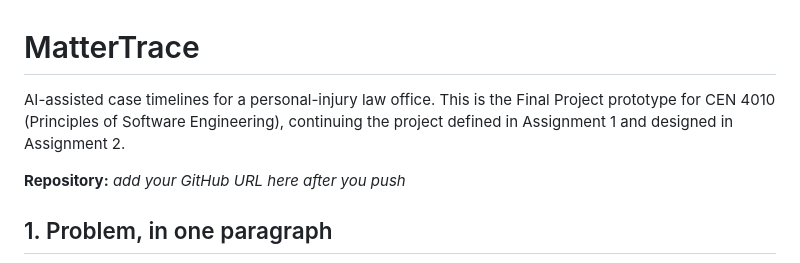
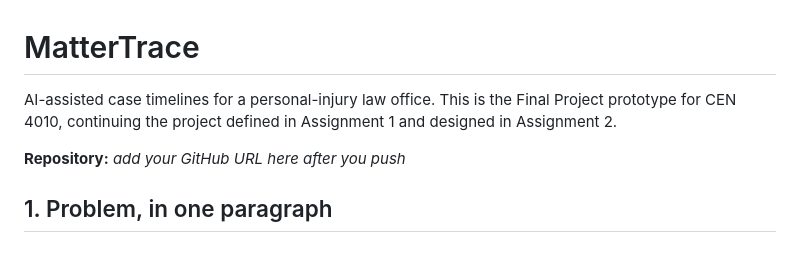
Before and after one commit to YourAznGurl/cen4010-final-project, a Markdown page: README.md, the part around the change. GitHub-like rendering.

Commit message:
Refine project description in README.md
Removed unnecessary phrase and adjusted punctuation.

```diff
--- a/README.md
+++ b/README.md
@@ -1,7 +1,7 @@
 # MatterTrace
 
 AI-assisted case timelines for a personal-injury law office. This is the
-Final Project prototype for CEN 4010 (Principles of Software Engineering),
+Final Project prototype for CEN 4010,
 continuing the project defined in Assignment 1 and designed in Assignment 2.
 
 **Repository:** _add your GitHub URL here after you push_
```
